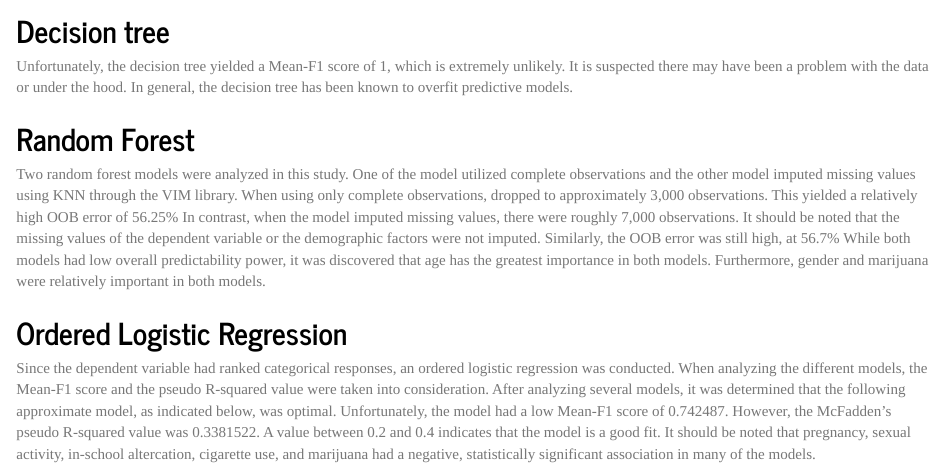
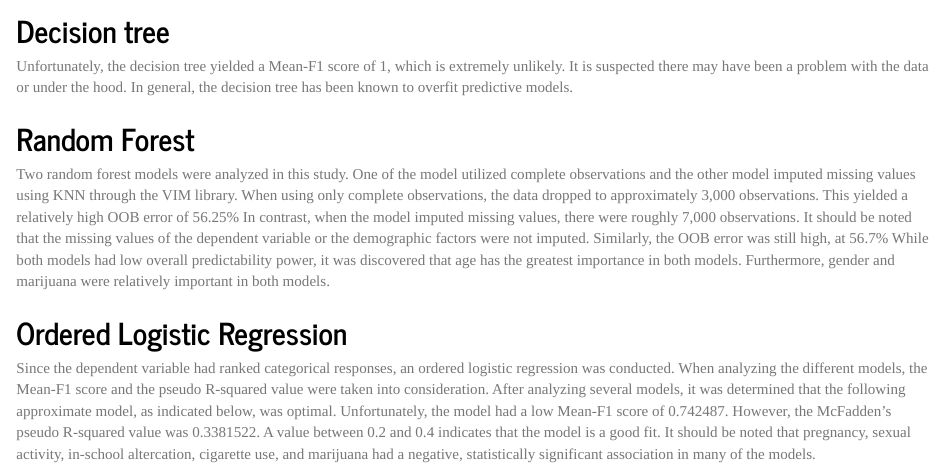
Before and after one commit to GeorgetownMcCourt/riskybehavior, an R Markdown document (Documents/Risky Behavior.Rmd): the page in a window 1100 px wide, from 1430 px down. Rendered offline with R 4.5, knitr and Pandoc, with nearby package versions; some code elsewhere in the file could not run offline.

Commit message:
Update Risky Behavior.Rmd

````diff
--- a/Documents/Risky Behavior.Rmd
+++ b/Documents/Risky Behavior.Rmd
@@ -57,7 +57,7 @@ Unfortunately, the decision tree yielded a Mean-F1 score of 1, which is extremel
 
 ## Random Forest
 
-Two random forest models were analyzed in this study.  One of the model utilized complete observations and the other model imputed missing values using KNN through the VIM library. When using only complete observations, dropped to approximately 3,000 observations. This yielded a relatively high OOB error of 56.25% In contrast, when the model imputed missing values, there were roughly 7,000 observations. It should be noted that the missing values of  the dependent variable or the demographic factors were not imputed. Similarly, the OOB error was still high, at 56.7% While both models had low overall predictability power, it was discovered that age has the greatest importance in both models. Furthermore, gender and marijuana were relatively important in both models.
+Two random forest models were analyzed in this study.  One of the model utilized complete observations and the other model imputed missing values using KNN through the VIM library. When using only complete observations, the data dropped to approximately 3,000 observations. This yielded a relatively high OOB error of 56.25% In contrast, when the model imputed missing values, there were roughly 7,000 observations. It should be noted that the missing values of  the dependent variable or the demographic factors were not imputed. Similarly, the OOB error was still high, at 56.7% While both models had low overall predictability power, it was discovered that age has the greatest importance in both models. Furthermore, gender and marijuana were relatively important in both models.
 
 ```{r}
 
````
